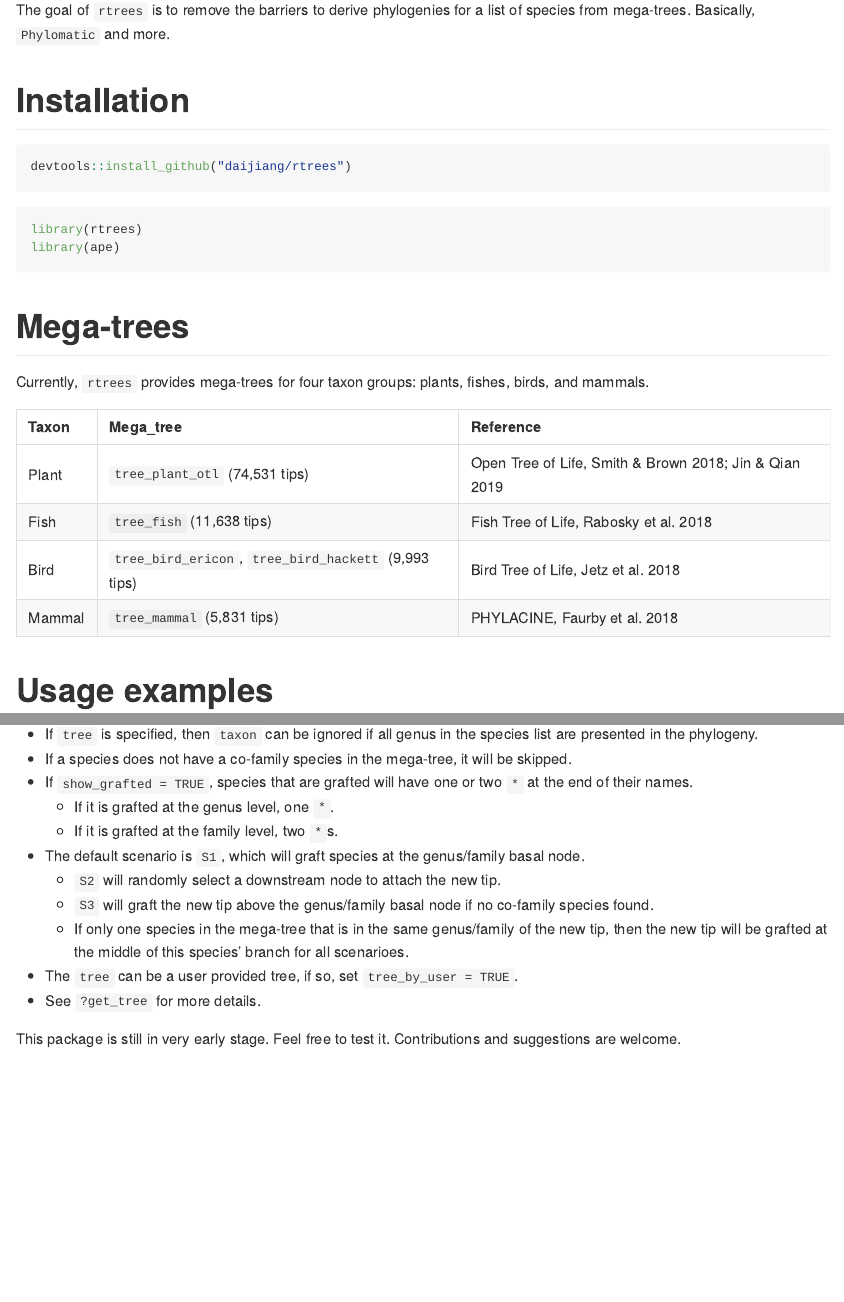
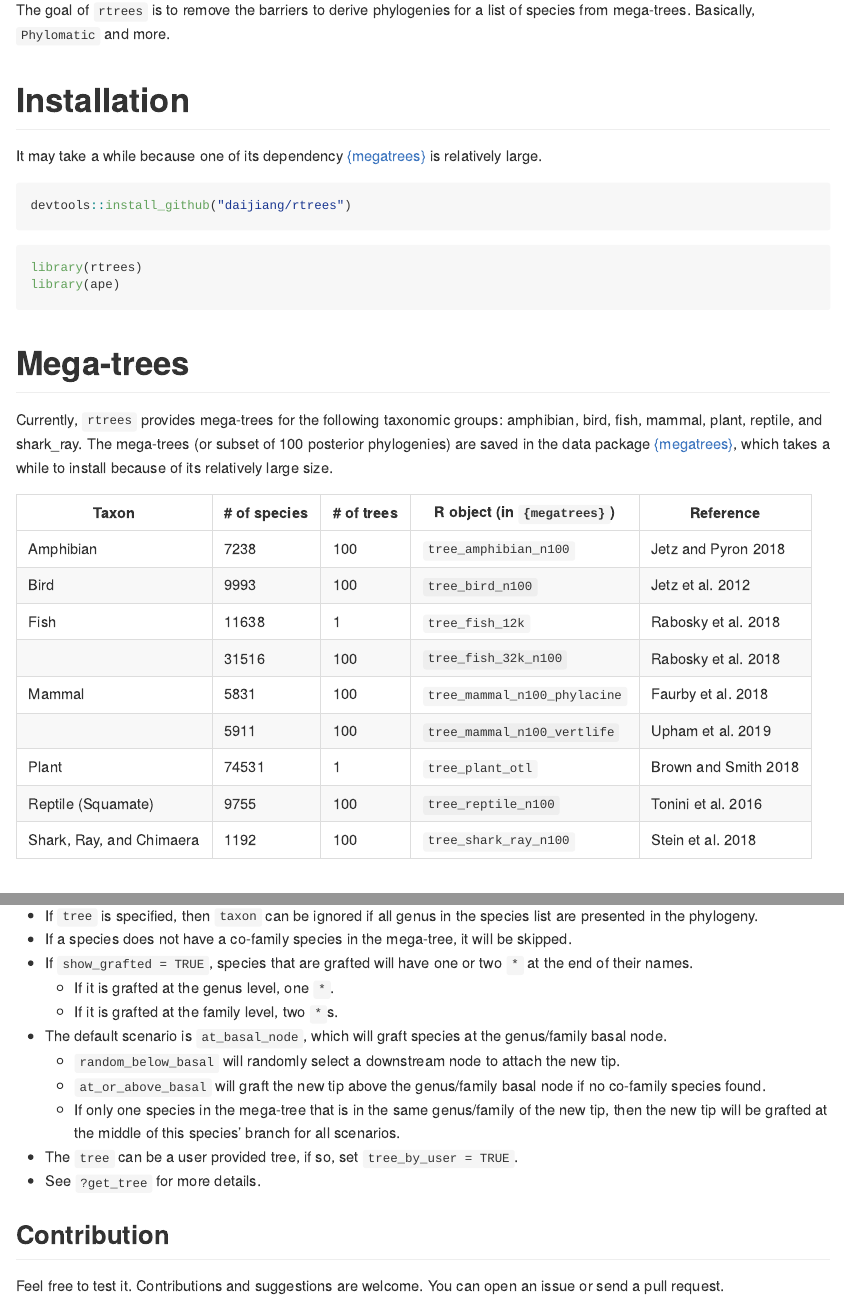
Before and after one commit to daijiang/rtrees, an R Markdown document (README.Rmd): the page in a window 1100 px wide, from 110 px down, and a second part further down, joined at a grey line. The pictures show the output file README.md that the author committed with the source, drawn offline in the style of GitHub; long lines of code are wrapped.

Commit message:
update readme

````diff
--- a/README.Rmd
+++ b/README.Rmd
@@ -20,6 +20,8 @@ The goal of `rtrees` is to remove the barriers to derive phylogenies for a list
 
 # Installation
 
+It may take a while because one of its dependency [{megatrees}](https://github.com/daijiang/megatrees) is relatively large.
+
 ```{r eval=FALSE}
 devtools::install_github("daijiang/rtrees")
 ```
@@ -31,22 +33,20 @@ library(ape)
 
 # Mega-trees
 
-Currently, `rtrees` provides mega-trees for four taxon groups: plants, fishes, birds, and mammals.
+Currently, `rtrees` provides mega-trees for the following taxonomic groups: amphibian, bird, fish, mammal, plant, reptile, and shark_ray. The mega-trees (or subset of 100 posterior phylogenies) are saved in the data package [{megatrees}](https://github.com/daijiang/megatrees), which takes a while to install because of its relatively large size.
 
-```{r echo = FALSE}
-coverage_tb = data.frame(
-  Taxon = c("Plant", "Fish", "Bird", "Mammal"),
-  Mega_tree = c("`tree_plant_otl` (74,531 tips)",
-                "`tree_fish` (11,638 tips)",
-                "`tree_bird_ericon`, `tree_bird_hackett` (9,993 tips)",
-                "`tree_mammal` (5,831 tips)"),
-  Reference = c("Open Tree of Life, Smith & Brown 2018; Jin & Qian 2019",
-                "Fish Tree of Life, Rabosky et al. 2018",
-                "Bird Tree of Life, Jetz et al. 2018",
-                "PHYLACINE, Faurby et al. 2018")
-)
-knitr::kable(coverage_tb, booktabs = T)
-```
+| Taxon                    | # of species | # of trees | R object (in `{megatrees}`)  | Reference            |
+|--------------------------|--------------|------------|------------------------------|----------------------|
+| Amphibian                | 7238         | 100        | `tree_amphibian_n100`        | Jetz and Pyron 2018  |
+| Bird                     | 9993         | 100        | `tree_bird_n100`             | Jetz et al. 2012     |
+| Fish                     | 11638        | 1          | `tree_fish_12k`              | Rabosky et al. 2018  |
+|                          | 31516        | 100        | `tree_fish_32k_n100`         | Rabosky et al. 2018  |
+| Mammal                   | 5831         | 100        | `tree_mammal_n100_phylacine` | Faurby et al. 2018   |
+|                          | 5911         | 100        | `tree_mammal_n100_vertlife`  | Upham et al. 2019    |
+| Plant                    | 74531        | 1          | `tree_plant_otl`             | Brown and Smith 2018 |
+| Reptile (Squamate)       | 9755         | 100        | `tree_reptile_n100`          | Tonini et al. 2016   |
+| Shark, Ray, and Chimaera | 1192         | 100        | `tree_shark_ray_n100`        | Stein et al. 2018    |
+
 
 # Usage examples
 
@@ -121,12 +133,13 @@ Some notes:
 - If `show_grafted = TRUE`, species that are grafted will have one or two `*` at the end of their names.
   + If it is grafted at the genus level, one `*`.
   + If it is grafted at the family level, two `*`s.
-- The default scenario is `S1`, which will graft species at the genus/family basal node.
-  + `S2` will randomly select a downstream node to attach the new tip.
-  + `S3` will graft the new tip above the genus/family basal node if no co-family species found.
-  + If only one species in the mega-tree that is in the same genus/family of the new tip, then the new tip will be grafted at the middle of this species' branch for all scenarioes.
+- The default scenario is `at_basal_node`, which will graft species at the genus/family basal node.
+  + `random_below_basal` will randomly select a downstream node to attach the new tip.
+  + `at_or_above_basal` will graft the new tip above the genus/family basal node if no co-family species found.
+  + If only one species in the mega-tree that is in the same genus/family of the new tip, then the new tip will be grafted at the middle of this species' branch for all scenarios.
 - The `tree` can be a user provided tree, if so, set `tree_by_user = TRUE`.
 - See `?get_tree` for more details.
 
+## Contribution
 
-This package is still in very early stage. Feel free to test it. Contributions and suggestions are welcome.
+Feel free to test it. Contributions and suggestions are welcome. You can open an issue or send a pull request.
````
Also changed, not shown: README.md, README.Rmd (18 more changed lines), 4 other files.
